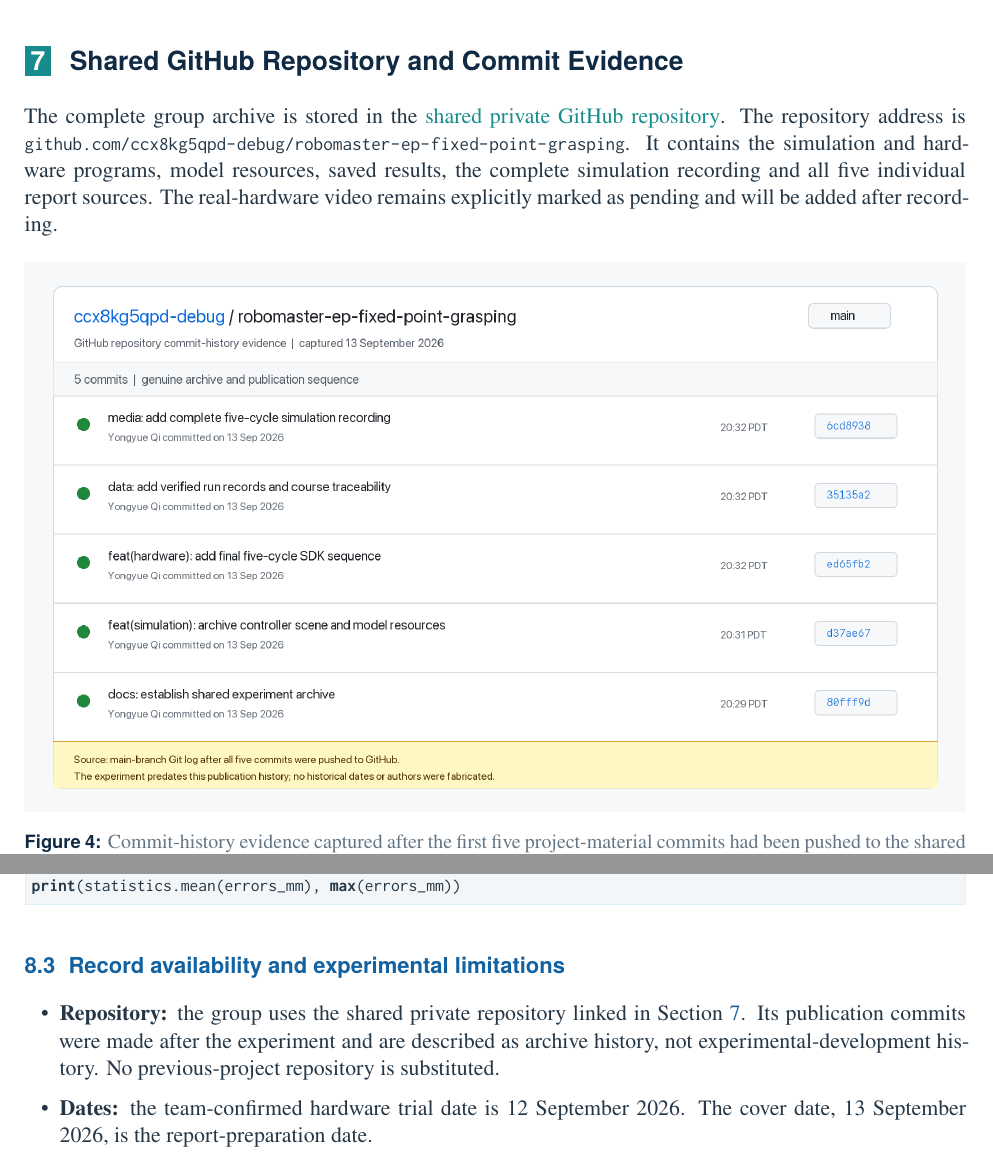
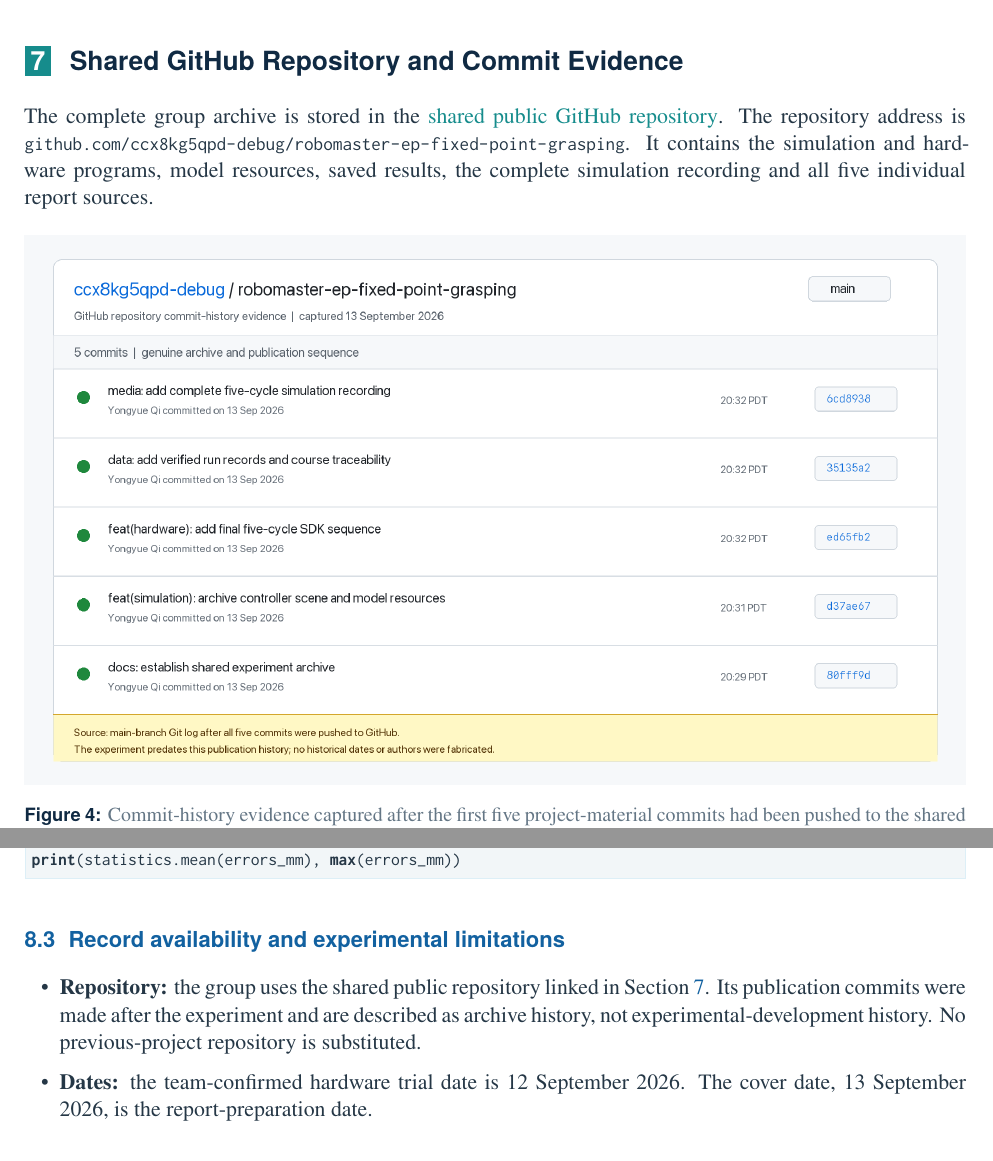
Before and after one commit to ccx8kg5qpd-debug/robomaster-ep-fixed-point-grasping, a LaTeX document (reports/final_2026-09-13/LaTeX/Qi_Yongyue/QYY_Experiment_2_Report.tex): two parts of pages 9 and 10 of 10, joined at a grey line, cut so that both start at the same text. Compiled offline with XeLaTeX.

Commit message:
docs(reports): align public repository wording

```diff
--- a/reports/final_2026-09-13/LaTeX/Qi_Yongyue/QYY_Experiment_2_Report.tex
+++ b/reports/final_2026-09-13/LaTeX/Qi_Yongyue/QYY_Experiment_2_Report.tex
@@ -450,12 +450,10 @@
 \label{sec:repository}
 The complete group archive is stored in the
 \href{https://github.com/ccx8kg5qpd-debug/robomaster-ep-fixed-point-grasping}
-{shared private GitHub repository}. The repository address is
+{shared public GitHub repository}. The repository address is
 \nolinkurl{github.com/ccx8kg5qpd-debug/robomaster-ep-fixed-point-grasping}.
-It contains the
-simulation and hardware programs, model resources, saved results, the complete
-simulation recording and all five individual report sources. The real-hardware
-video remains explicitly marked as pending and will be added after recording.
+It contains the simulation and hardware programs, model resources, saved results,
+the complete simulation recording and all five individual report sources.
 
 \begin{figure}[H]
 \centering
@@ -519,7 +517,7 @@
 
 \subsection{Record availability and experimental limitations}
 \begin{itemize}
-\item \textbf{Repository:} the group uses the shared private repository linked
+\item \textbf{Repository:} the group uses the shared public repository linked
 in Section~\ref{sec:repository}. Its publication commits were made after the
 experiment and are described as archive history, not experimental-development
 history. No previous-project repository is substituted.
```
Also changed, not shown: reports/final_2026-09-13/LaTeX/Four_Individual_Reports/preamble.tex (+3 -5 lines), reports/final_2026-09-13/PDF/24020036004_Bao_Lintai_Experiment_2.pdf, reports/final_2026-09-13/PDF/24020036027_Huang_Junbiao_Experiment_2.pdf, reports/final_2026-09-13/PDF/24020036049_Ning_Bo_Experiment_2.pdf, reports/final_2026-09-13/PDF/24020036050_Qi_Yongyue_Experiment_2.pdf, reports/final_2026-09-13/PDF/24020036072_Xue_Yutong_Experiment_2.pdf, reports/final_2026-09-13/README.md.
